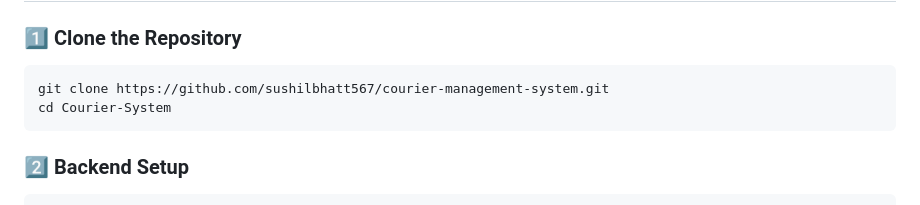
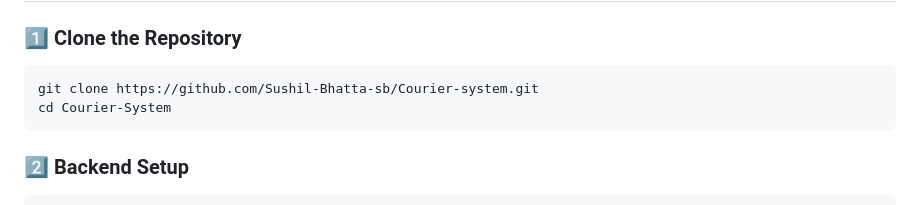
Before and after one commit to Sushil-Bhatta-sb/Courier-system, a Markdown page: README.md, the part around one of its changes. Rendered like a GitHub page.

````diff
--- a/README.md
+++ b/README.md
@@ -142,7 +142,7 @@ Before you begin, ensure you have the following installed:
 ### 1️⃣ Clone the Repository
 
 ```bash
-git clone https://github.com/sushilbhatt567/courier-management-system.git
+git clone https://github.com/Sushil-Bhatta-sb/Courier-system.git
 cd Courier-System
 ```
 
````
Also changed, not shown: other parts of README.md (+0 -24 lines).
